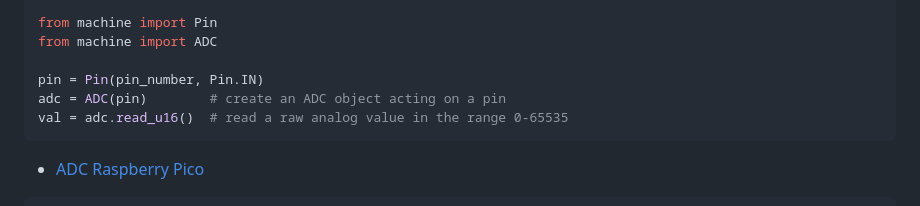
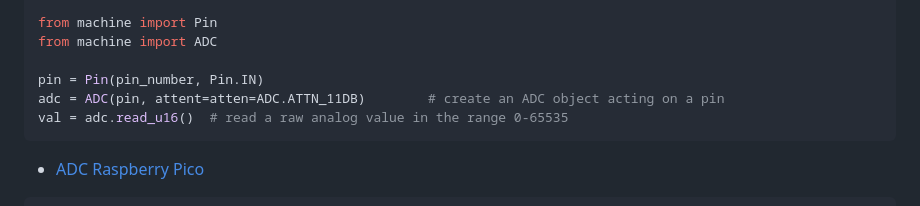
Before and after one commit to johnnycubides/taller-ing-electronical-UNAL, a Markdown page: docs/t4-adc.md, the part around the change. GitHub-like rendering.

````diff
--- a/docs/t4-adc.md
+++ b/docs/t4-adc.md
@@ -82,7 +82,7 @@ from machine import Pin
 from machine import ADC
 
 pin = Pin(pin_number, Pin.IN)
-adc = ADC(pin)        # create an ADC object acting on a pin
+adc = ADC(pin, attent=atten=ADC.ATTN_11DB)        # create an ADC object acting on a pin
 val = adc.read_u16()  # read a raw analog value in the range 0-65535
 ```
 
````
Also changed, not shown: README.md (+1 -1 lines).
